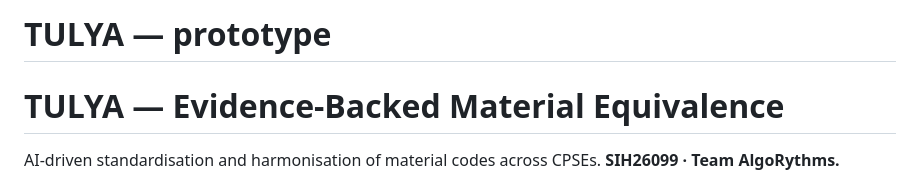
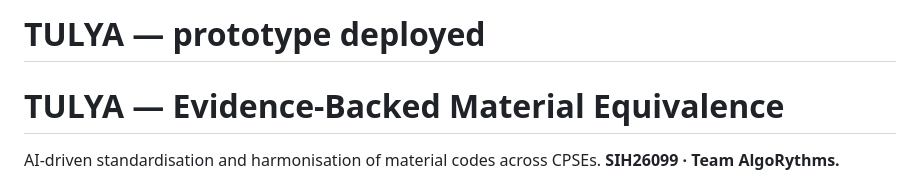
Before and after one commit to aditya-dixitt/Tulya, a Markdown page: README.md, the part around the change. Rendered like a GitHub page.

```diff
--- a/README.md
+++ b/README.md
@@ -1,5 +1,5 @@
 
-# TULYA — prototype
+# TULYA — prototype deployed
 # TULYA — Evidence-Backed Material Equivalence
 
 
```
